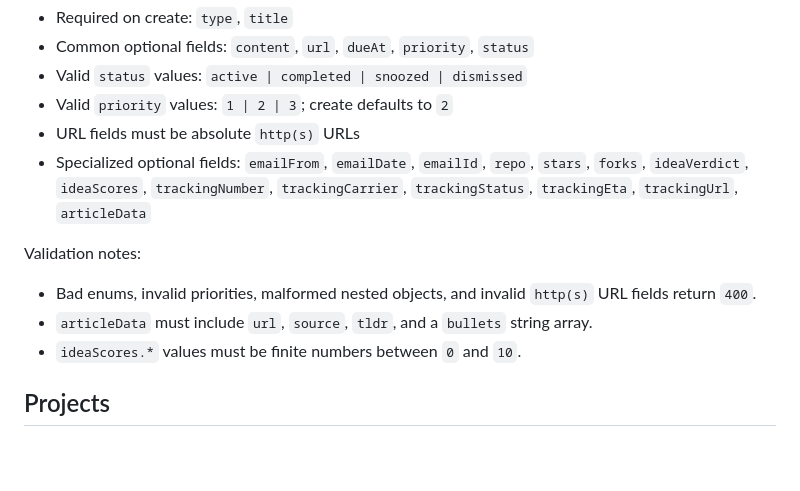
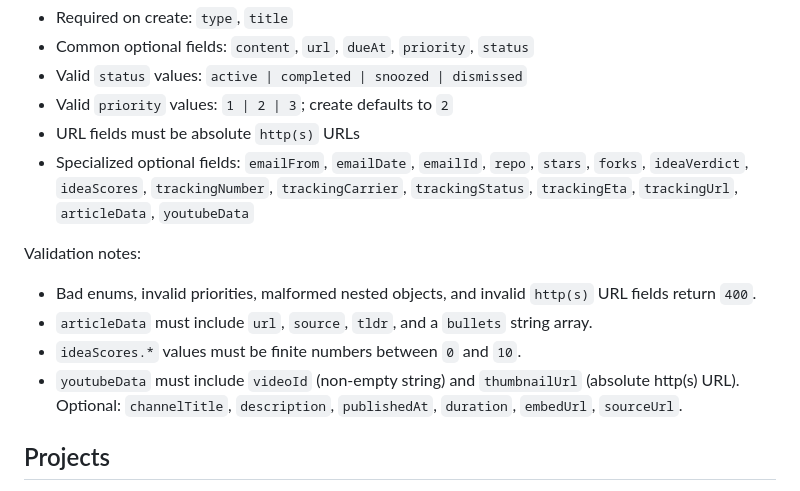
Before and after one commit to Grooves-n-Grain/carls-corkie, a Markdown page: skill/references/api.md, the part around the change. Drawn GitHub-style; blank space fills up the shorter version.

```diff
--- a/skill/references/api.md
+++ b/skill/references/api.md
@@ -31,12 +31,13 @@ Important request fields:
 - Valid `status` values: `active | completed | snoozed | dismissed`
 - Valid `priority` values: `1 | 2 | 3`; create defaults to `2`
 - URL fields must be absolute `http(s)` URLs
-- Specialized optional fields: `emailFrom`, `emailDate`, `emailId`, `repo`, `stars`, `forks`, `ideaVerdict`, `ideaScores`, `trackingNumber`, `trackingCarrier`, `trackingStatus`, `trackingEta`, `trackingUrl`, `articleData`
+- Specialized optional fields: `emailFrom`, `emailDate`, `emailId`, `repo`, `stars`, `forks`, `ideaVerdict`, `ideaScores`, `trackingNumber`, `trackingCarrier`, `trackingStatus`, `trackingEta`, `trackingUrl`, `articleData`, `youtubeData`
 
 Validation notes:
 - Bad enums, invalid priorities, malformed nested objects, and invalid `http(s)` URL fields return `400`.
 - `articleData` must include `url`, `source`, `tldr`, and a `bullets` string array.
 - `ideaScores.*` values must be finite numbers between `0` and `10`.
+- `youtubeData` must include `videoId` (non-empty string) and `thumbnailUrl` (absolute http(s) URL). Optional: `channelTitle`, `description`, `publishedAt`, `duration`, `embedUrl`, `sourceUrl`.
 
 ## Projects
 
```
Also changed, not shown: skill/SKILL.md (+2 -1 lines), skill/references/pin-types.md (+43 -1 lines).
